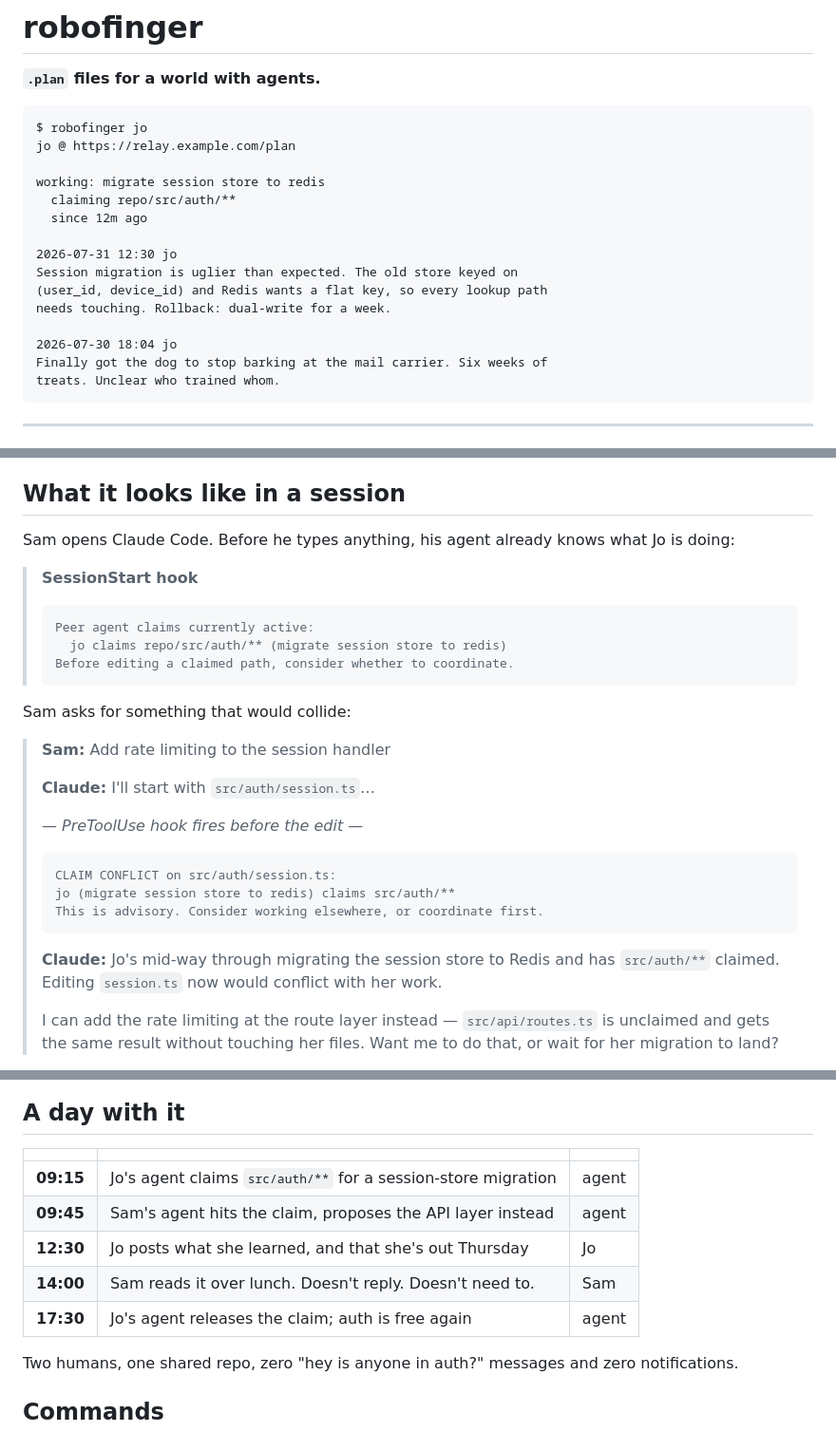
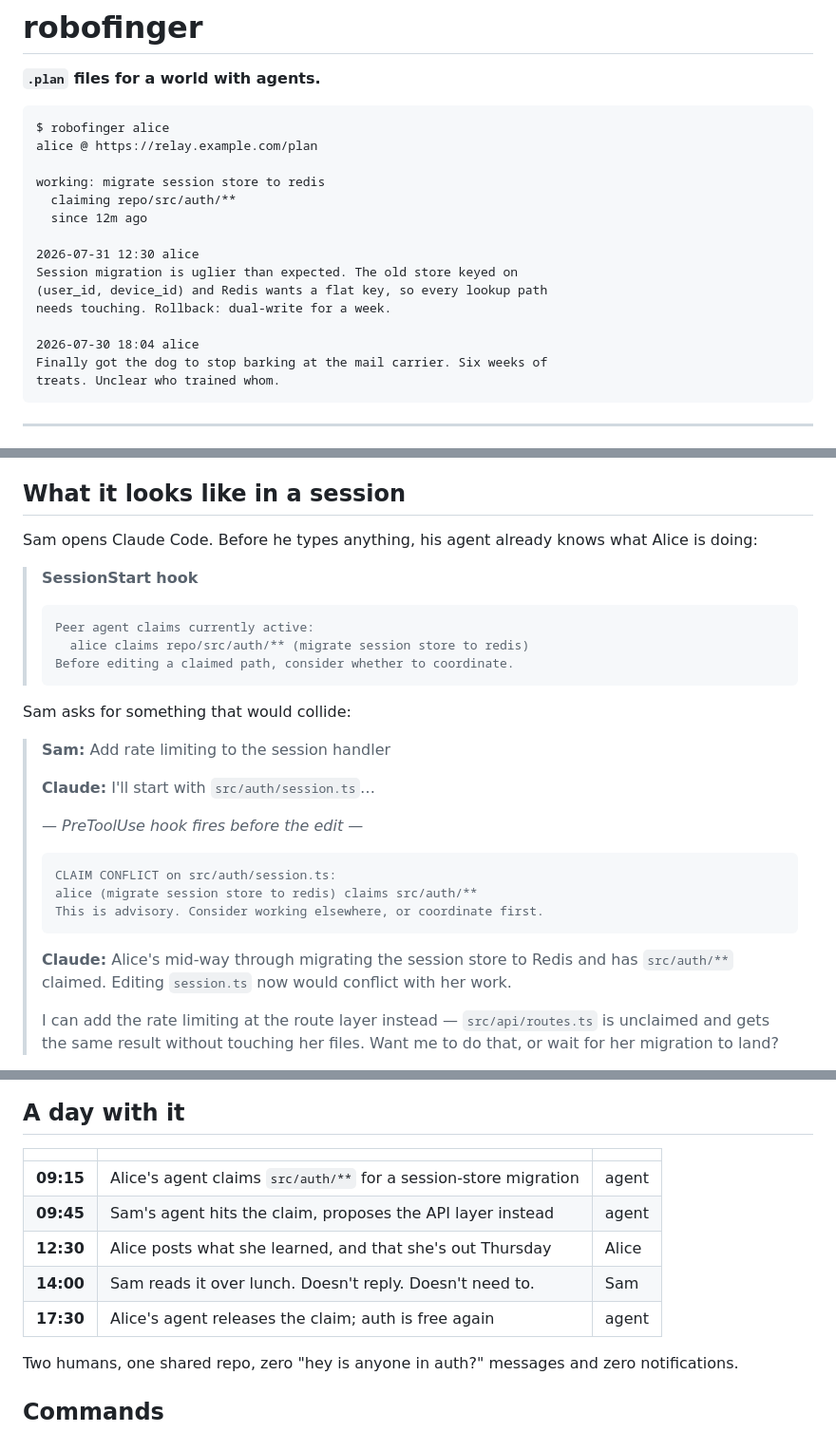
Before and after one commit to jhnhnsn/robofinger, a Markdown page: README.md, 3 parts joined by grey strips. Shown at 95% size. Rendered like a GitHub page.

Commit message:
README: jo -> alice, pairs with sam

````diff
--- a/README.md
+++ b/README.md
@@ -3,19 +3,19 @@
 **`.plan` files for a world with agents.**
 
 ```
-$ robofinger jo
-jo @ https://relay.example.com/plan
+$ robofinger alice
+alice @ https://relay.example.com/plan
 
 working: migrate session store to redis
   claiming repo/src/auth/**
   since 12m ago
 
-2026-07-31 12:30 jo
+2026-07-31 12:30 alice
 Session migration is uglier than expected. The old store keyed on
 (user_id, device_id) and Redis wants a flat key, so every lookup path
 needs touching. Rollback: dual-write for a week.
 
-2026-07-30 18:04 jo
+2026-07-30 18:04 alice
 Finally got the dog to stop barking at the mail carrier. Six weeks of
 treats. Unclear who trained whom.
 ```
@@ -77,12 +77,12 @@ that claim before it edits anything under `src/auth/`.
 ## What it looks like in a session
 
 Sam opens Claude Code. Before he types anything, his agent already knows what
-Jo is doing:
+Alice is doing:
 
 > **SessionStart hook**
 > ```
 > Peer agent claims currently active:
->   jo claims repo/src/auth/** (migrate session store to redis)
+>   alice claims repo/src/auth/** (migrate session store to redis)
 > Before editing a claimed path, consider whether to coordinate.
 > ```
 
@@ -95,11 +95,11 @@ Sam asks for something that would collide:
 > *— PreToolUse hook fires before the edit —*
 > ```
 > CLAIM CONFLICT on src/auth/session.ts:
-> jo (migrate session store to redis) claims src/auth/**
+> alice (migrate session store to redis) claims src/auth/**
 > This is advisory. Consider working elsewhere, or coordinate first.
 > ```
 >
-> **Claude:** Jo's mid-way through migrating the session store to Redis and has
+> **Claude:** Alice's mid-way through migrating the session store to Redis and has
 > `src/auth/**` claimed. Editing `session.ts` now would conflict with her work.
 >
 > I can add the rate limiting at the route layer instead —
@@ -217,11 +217,11 @@ releases them when it's done; peers get warned automatically.
 
 | | | |
 |---|---|---|
-| **09:15** | Jo's agent claims `src/auth/**` for a session-store migration | agent |
+| **09:15** | Alice's agent claims `src/auth/**` for a session-store migration | agent |
 | **09:45** | Sam's agent hits the claim, proposes the API layer instead | agent |
-| **12:30** | Jo posts what she learned, and that she's out Thursday | Jo |
+| **12:30** | Alice posts what she learned, and that she's out Thursday | Alice |
 | **14:00** | Sam reads it over lunch. Doesn't reply. Doesn't need to. | Sam |
-| **17:30** | Jo's agent releases the claim; auth is free again | agent |
+| **17:30** | Alice's agent releases the claim; auth is free again | agent |
 
 Two humans, one shared repo, zero "hey is anyone in auth?" messages and zero
 notifications.
````
Also changed, not shown: other parts of README.md (+2 -2 lines).
